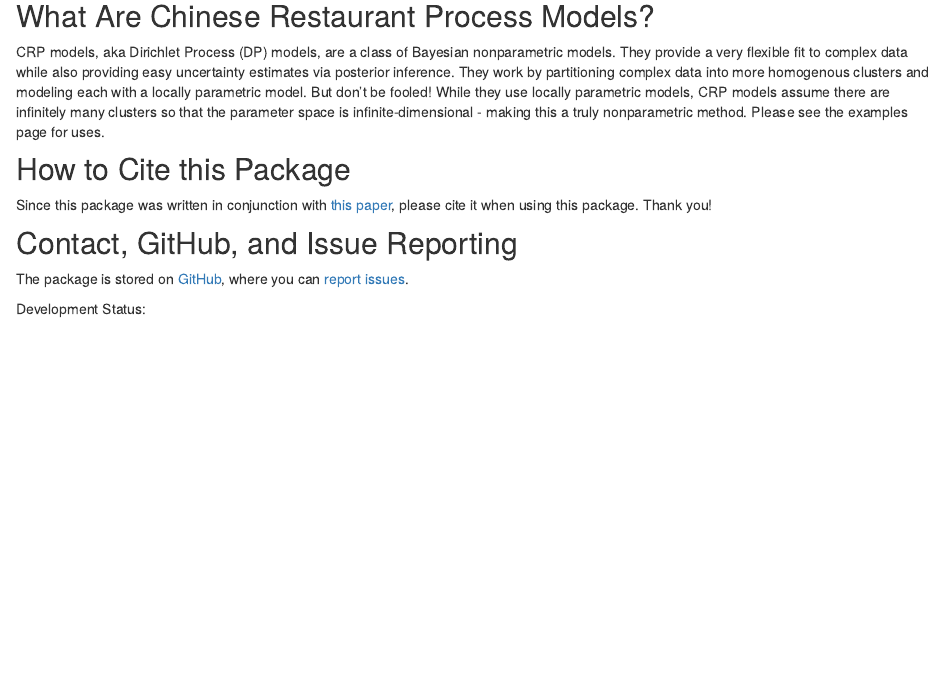
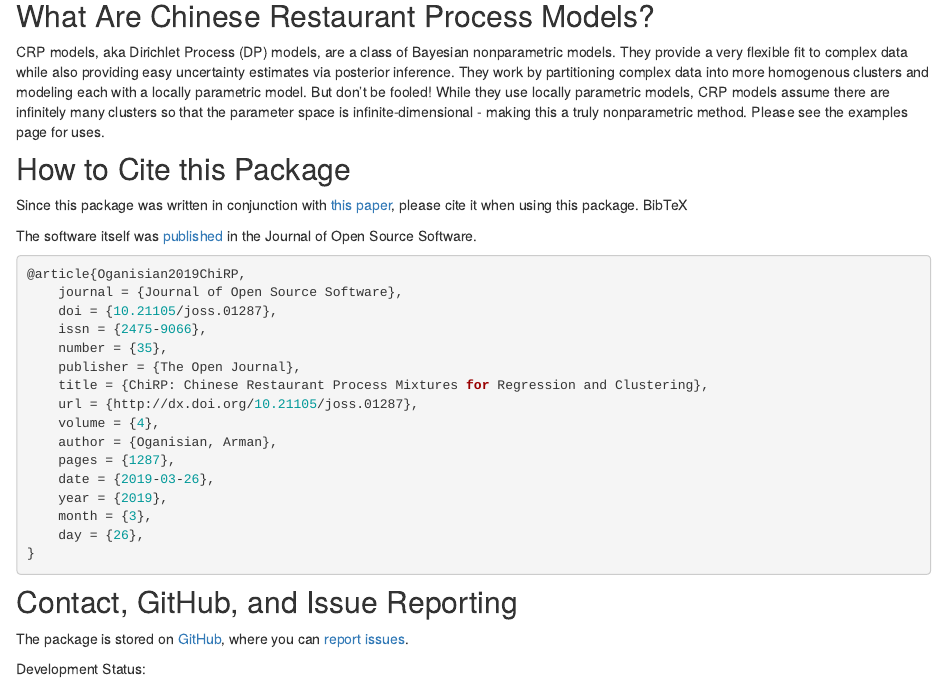
Before and after one commit to stablemarkets/ChiRPsite, an R Markdown document (index.Rmd): the page in a window 1100 px wide, from 580 px down. Rendered offline with R 4.5, knitr and Pandoc, with nearby package versions; a font, style sheet, LaTeX package, included part or bibliography that could not be used is replaced or left out; badge pictures from the web are left out.

Commit message:
adding JOSS citation to index.Rmd

````diff
--- a/index.Rmd
+++ b/index.Rmd
@@ -41,7 +41,28 @@ Help documentation in `R` is also available.  After installing the package and l
 CRP models, aka Dirichlet Process (DP) models, are a class of Bayesian nonparametric models. They provide a very flexible fit to complex data while also providing easy uncertainty estimates via posterior inference. They work by partitioning complex data into more homogenous clusters and modeling each with a locally parametric model. But don't be fooled! While they use locally parametric models, CRP models assume there are infinitely many clusters so that the parameter space is infinite-dimensional - making this a truly nonparametric method. Please see the examples page for uses.
 
 ## How to Cite this Package
-Since this package was written in conjunction with [this paper](https://arxiv.org/abs/1810.09494), please cite it when using this package. Thank you!
+Since this package was written in conjunction with [this paper](https://arxiv.org/abs/1810.09494), please cite it when using this package. BibTeX
+
+The software itself was [published](https://joss.theoj.org/papers/3b83a0a3f1220f97657a1075b78e480a) in the Journal of Open Source Software.
+
+```{r bibtex, include=T, eval=F}
+@article{Oganisian2019ChiRP,
+	journal = {Journal of Open Source Software},
+	doi = {10.21105/joss.01287},
+	issn = {2475-9066},
+	number = {35},
+	publisher = {The Open Journal},
+	title = {ChiRP: Chinese Restaurant Process Mixtures for Regression and Clustering},
+	url = {http://dx.doi.org/10.21105/joss.01287},
+	volume = {4},
+	author = {Oganisian, Arman},
+	pages = {1287},
+	date = {2019-03-26},
+	year = {2019},
+	month = {3},
+	day = {26},
+}
+```
 
 ## Contact, GitHub, and Issue Reporting
 The package is stored on [GitHub](https://github.com/stablemarkets/ChiRP), where you can [report issues](https://github.com/stablemarkets/ChiRP/issues).
````
Also changed, not shown: 1 other file.
